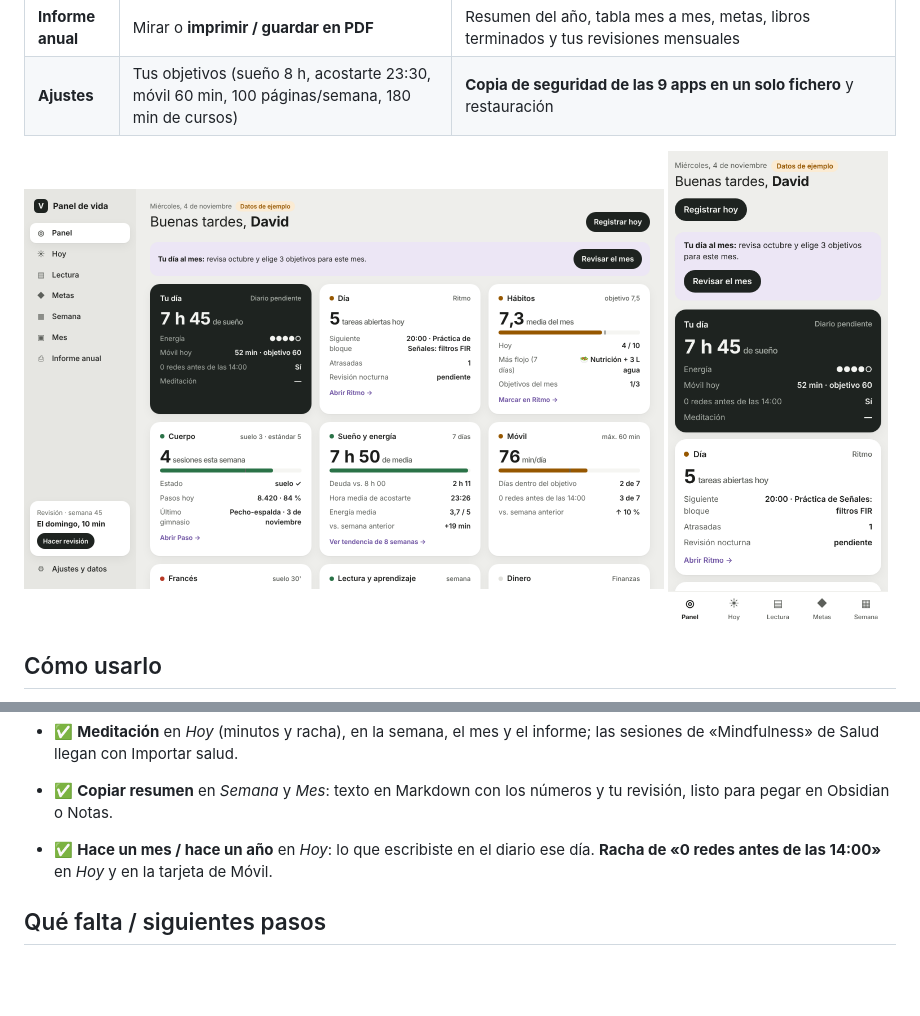
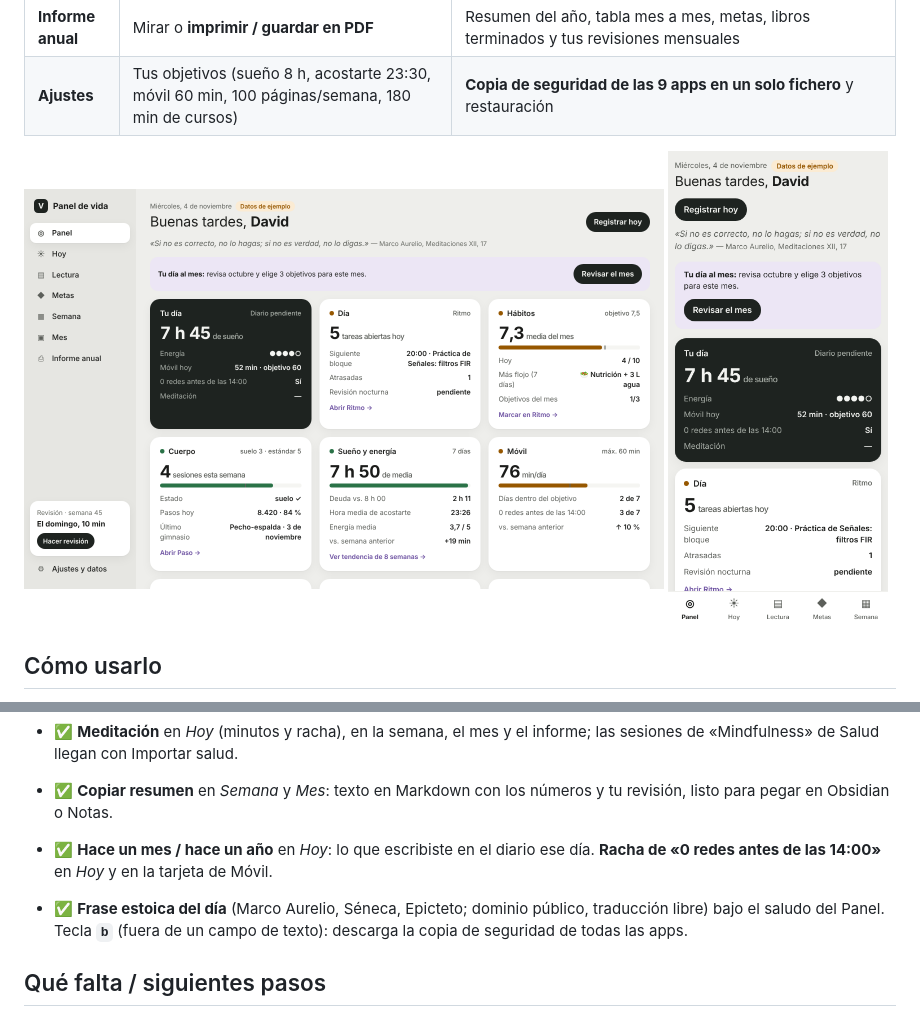
Before and after one commit to davidcormar/Mix_ideas, a Markdown page: 28-panel-vida/README.md, 2 parts joined by grey strips. Drawn GitHub-style; pictures changed too: 28-panel-vida/captura-escritorio.png, 28-panel-vida/captura-movil.png; blank space fills up the shorter version.

Commit message:
Panel: frase estoica del día y tecla b para la copia de seguridad
Co-Authored-By: Claude Opus 5.5 <noreply@anthropic.com>
Claude-Session: https://claude.ai/code/session_01EwHxjkazRTL95ooTegBwNP

```diff
--- a/28-panel-vida/README.md
+++ b/28-panel-vida/README.md
@@ -50,6 +50,8 @@ NODE_PATH=$(npm root -g) node tests/smoke.js     # recorrido completo en Chromiu
 
 - ✅ **Hace un mes / hace un año** en *Hoy*: lo que escribiste en el diario ese día. **Racha de «0 redes antes de las 14:00»** en *Hoy* y en la tarjeta de Móvil.
 
+- ✅ **Frase estoica del día** (Marco Aurelio, Séneca, Epicteto; dominio público, traducción libre) bajo el saludo del Panel. Tecla **`b`** (fuera de un campo de texto): descarga la copia de seguridad de todas las apps.
+
 ## Qué falta / siguientes pasos
 - Gráficas de tendencia de varias semanas (sueño y móvil) y correlaciones más finas (p. ej. móvil ↔ sueño).
 - Importar el tiempo de pantalla y el sueño directamente de Apple Health (Paso ya sabe leer `export.xml`).
```
Also changed, not shown: 5 other files.
